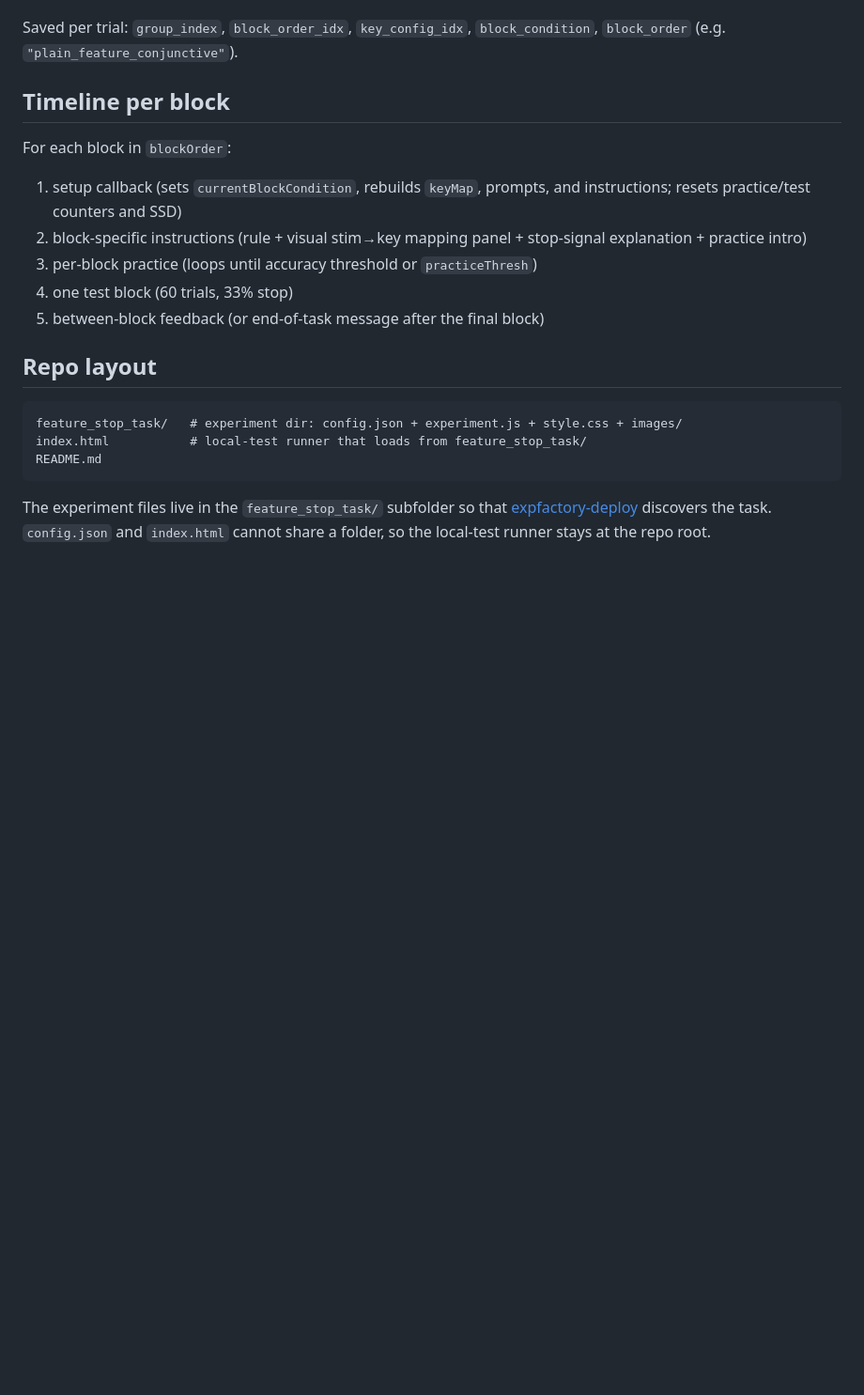
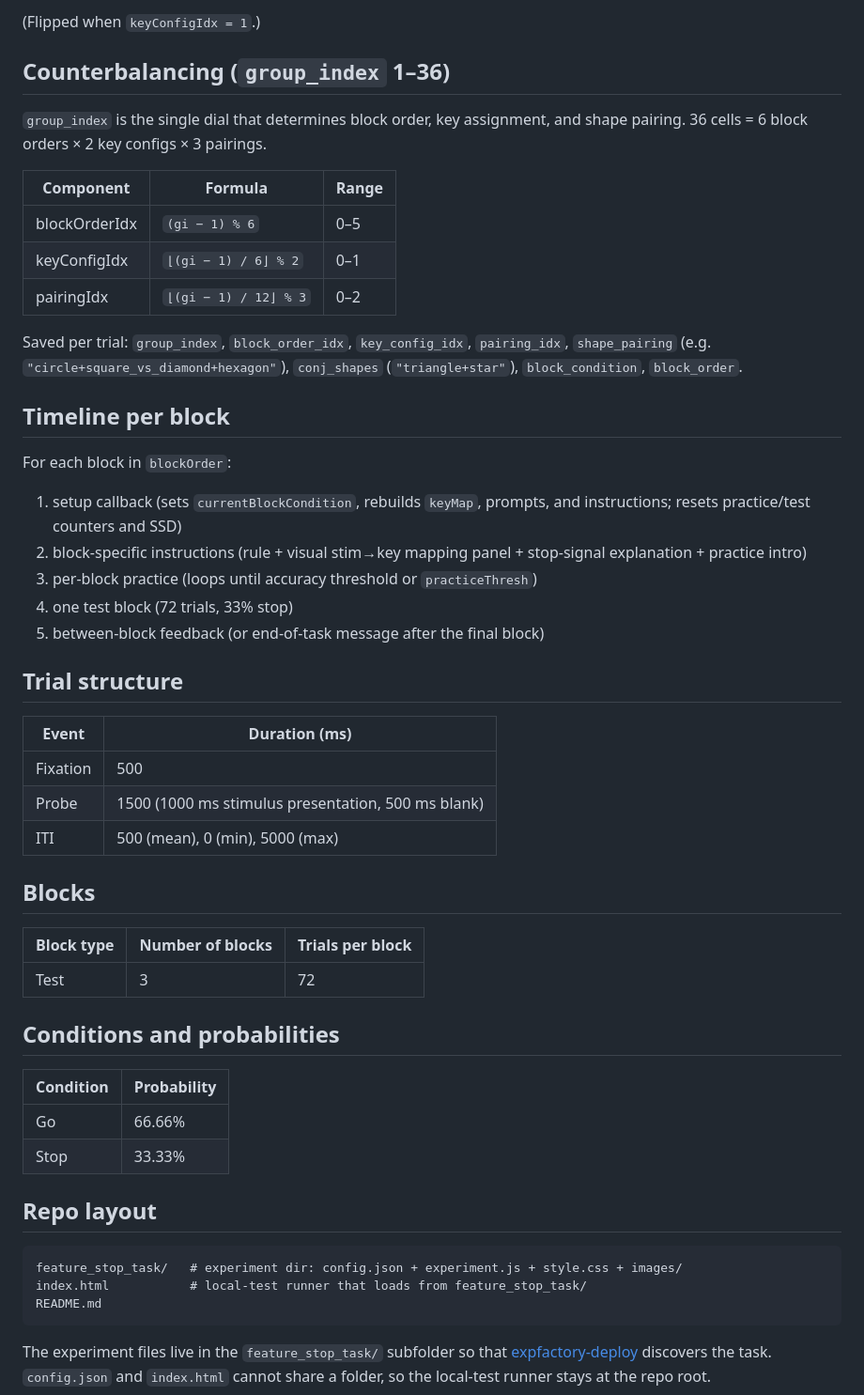
Before and after one commit to lynde-wolf/feature-stop-task, a Markdown page: README.md, the part around one of its changes. Shown at 94% size. Rendered like a GitHub page; blank space fills up the shorter version.

```diff
--- a/README.md
+++ b/README.md
@@ -26,6 +76,19 @@ mapping. With 1–12 it cycles through all 12 unique combos:
+(Flipped when `keyConfigIdx = 1`.)
+
+## Counterbalancing (`group_index` 1–36)
+
+`group_index` is the single dial that determines block order, key assignment,
+and shape pairing. 36 cells = 6 block orders × 2 key configs × 3 pairings.
+
+| Component       | Formula                                    | Range |
+| --------------- | ------------------------------------------ | ----- |
+| blockOrderIdx   | `(gi − 1) % 6`                            | 0–5   |
+| keyConfigIdx    | `⌊(gi − 1) / 6⌋ % 2`                     | 0–1   |
+| pairingIdx      | `⌊(gi − 1) / 12⌋ % 3`                    | 0–2   |
 
 Saved per trial: `group_index`, `block_order_idx`, `key_config_idx`,
-`block_condition`, `block_order` (e.g. `"plain_feature_conjunctive"`).
+`pairing_idx`, `shape_pairing` (e.g. `"circle+square_vs_diamond+hexagon"`),
+`conj_shapes` (`"triangle+star"`), `block_condition`, `block_order`.
 
 ## Timeline per block
 
@@ -36,8 +99,29 @@ For each block in `blockOrder`:
 2. block-specific instructions (rule + visual stim→key mapping panel +
    stop-signal explanation + practice intro)
 3. per-block practice (loops until accuracy threshold or `practiceThresh`)
-4. one test block (60 trials, 33% stop)
+4. one test block (72 trials, 33% stop)
 5. between-block feedback (or end-of-task message after the final block)
+
+## Trial structure
+
+| Event    | Duration (ms)                                           |
+| -------- | ------------------------------------------------------- |
+| Fixation | 500                                                     |
+| Probe    | 1500 (1000 ms stimulus presentation, 500 ms blank)      |
+| ITI      | 500 (mean), 0 (min), 5000 (max)                         |
+
+## Blocks
+
+| Block type | Number of blocks | Trials per block |
+| ---------- | ---------------- | ---------------- |
+| Test       | 3                | 72               |
+
+## Conditions and probabilities
+
+| Condition | Probability |
+| --------- | ----------- |
+| Go        | 66.66%      |
+| Stop      | 33.33%      |
 
 ## Repo layout
 
```
Also changed, not shown: other parts of README.md (+100 -68 lines).
